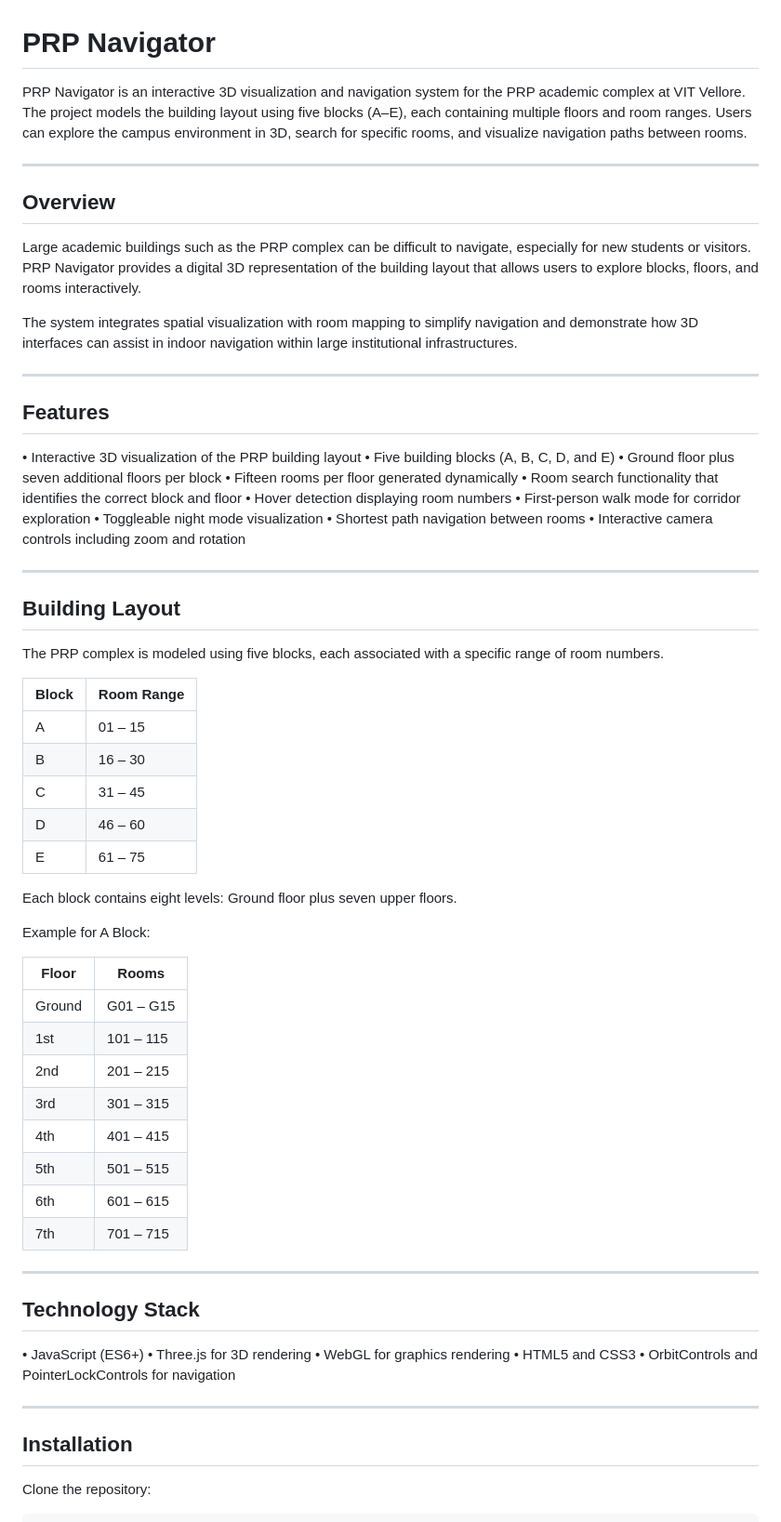
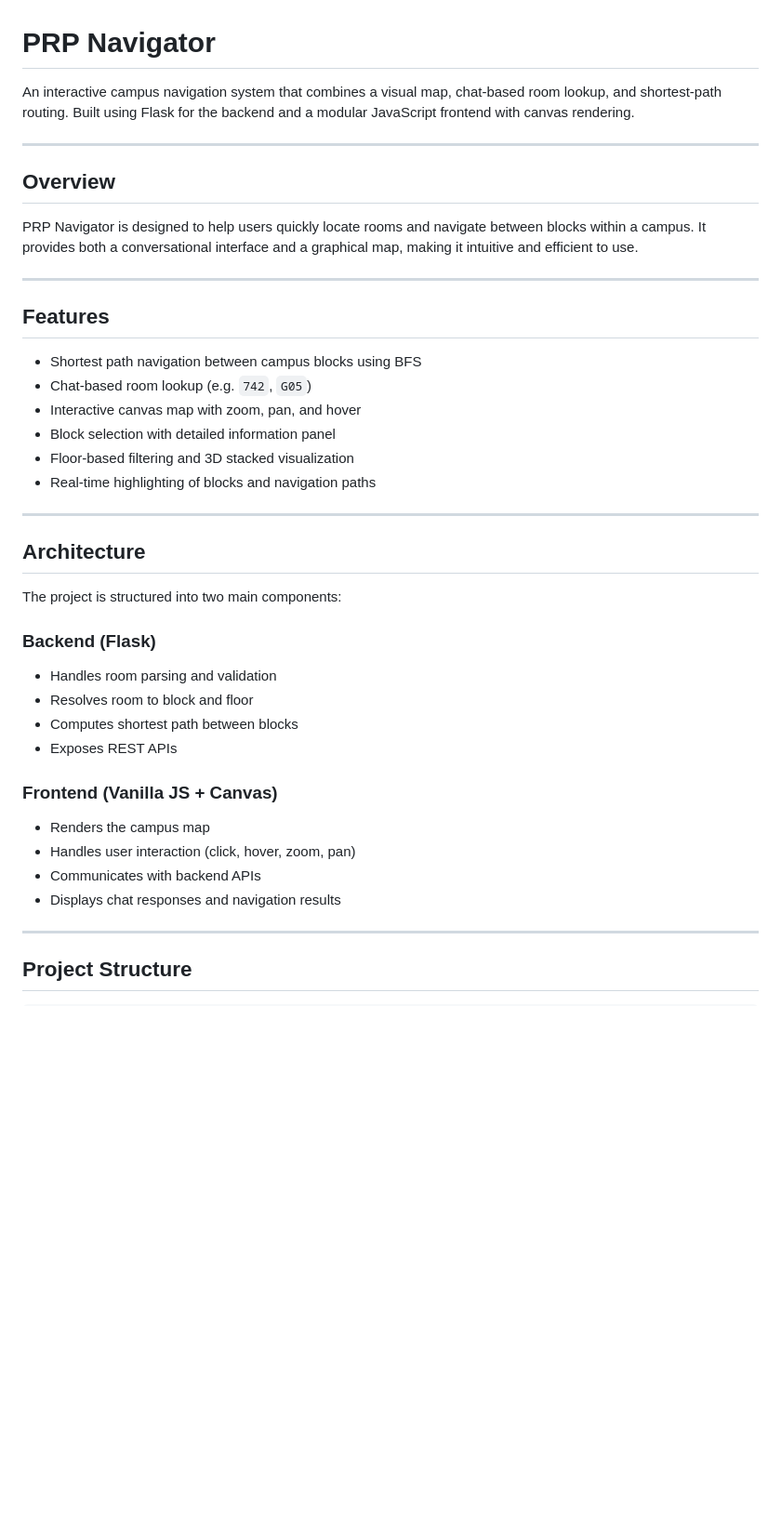
Before and after one commit to wyattstanson/prp-map, a Markdown page: README.md, the part around one of its changes. Shown at 93% size. GitHub-like rendering; blank space fills up the shorter version.

Commit message:
Revise README for clarity and detail
Updated project description, features, architecture, and usage instructions in README.

````diff
--- a/README.md
+++ b/README.md
@@ -1,73 +1,46 @@
 # PRP Navigator
 
-PRP Navigator is an interactive 3D visualization and navigation system for the PRP academic complex at VIT Vellore. The project models the building layout using five blocks (A–E), each containing multiple floors and room ranges. Users can explore the campus environment in 3D, search for specific rooms, and visualize navigation paths between rooms.
+An interactive campus navigation system that combines a visual map, chat-based room lookup, and shortest-path routing. Built using Flask for the backend and a modular JavaScript frontend with canvas rendering.
 
 ---
 
 ## Overview
 
-Large academic buildings such as the PRP complex can be difficult to navigate, especially for new students or visitors. PRP Navigator provides a digital 3D representation of the building layout that allows users to explore blocks, floors, and rooms interactively.
-
-The system integrates spatial visualization with room mapping to simplify navigation and demonstrate how 3D interfaces can assist in indoor navigation within large institutional infrastructures.
+PRP Navigator is designed to help users quickly locate rooms and navigate between blocks within a campus. It provides both a conversational interface and a graphical map, making it intuitive and efficient to use.
 
 ---
 
 ## Features
 
-• Interactive 3D visualization of the PRP building layout
-• Five building blocks (A, B, C, D, and E)
-• Ground floor plus seven additional floors per block
-• Fifteen rooms per floor generated dynamically
-• Room search functionality that identifies the correct block and floor
-• Hover detection displaying room numbers
-• First-person walk mode for corridor exploration
-• Toggleable night mode visualization
-• Shortest path navigation between rooms
-• Interactive camera controls including zoom and rotation
+* Shortest path navigation between campus blocks using BFS
+* Chat-based room lookup (e.g. `742`, `G05`)
+* Interactive canvas map with zoom, pan, and hover
+* Block selection with detailed information panel
+* Floor-based filtering and 3D stacked visualization
+* Real-time highlighting of blocks and navigation paths
 
 ---
 
-## Building Layout
+## Architecture
 
-The PRP complex is modeled using five blocks, each associated with a specific range of room numbers.
+The project is structured into two main components:
 
-| Block | Room Range |
-| ----- | ---------- |
-| A     | 01 – 15    |
-| B     | 16 – 30    |
-| C     | 31 – 45    |
-| D     | 46 – 60    |
-| E     | 61 – 75    |
+### Backend (Flask)
 
-Each block contains eight levels: Ground floor plus seven upper floors.
+* Handles room parsing and validation
+* Resolves room to block and floor
+* Computes shortest path between blocks
+* Exposes REST APIs
 
-Example for A Block:
+### Frontend (Vanilla JS + Canvas)
 
-| Floor  | Rooms     |
-| ------ | --------- |
-| Ground | G01 – G15 |
-| 1st    | 101 – 115 |
-| 2nd    | 201 – 215 |
-| 3rd    | 301 – 315 |
-| 4th    | 401 – 415 |
-| 5th    | 501 – 515 |
-| 6th    | 601 – 615 |
-| 7th    | 701 – 715 |
+* Renders the campus map
+* Handles user interaction (click, hover, zoom, pan)
+* Communicates with backend APIs
+* Displays chat responses and navigation results
 
 ---
 
-## Technology Stack
-
-• JavaScript (ES6+)
-• Three.js for 3D rendering
-• WebGL for graphics rendering
-• HTML5 and CSS3
-• OrbitControls and PointerLockControls for navigation
-
----
-
-## Installation
-
-Clone the repository:
+## Project Structure
 
 ```
````
Also changed, not shown: other parts of README.md (+119 -54 lines).
